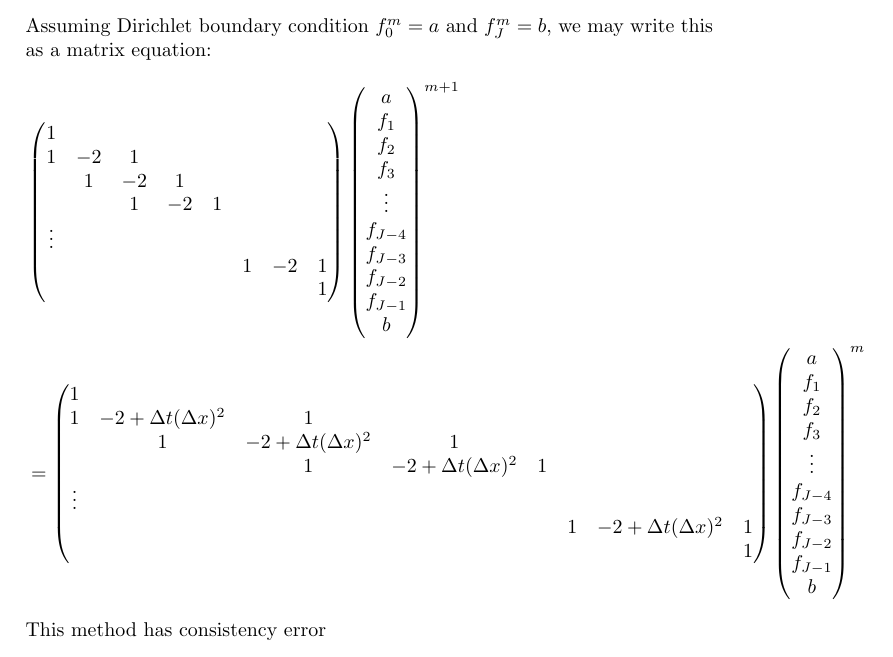
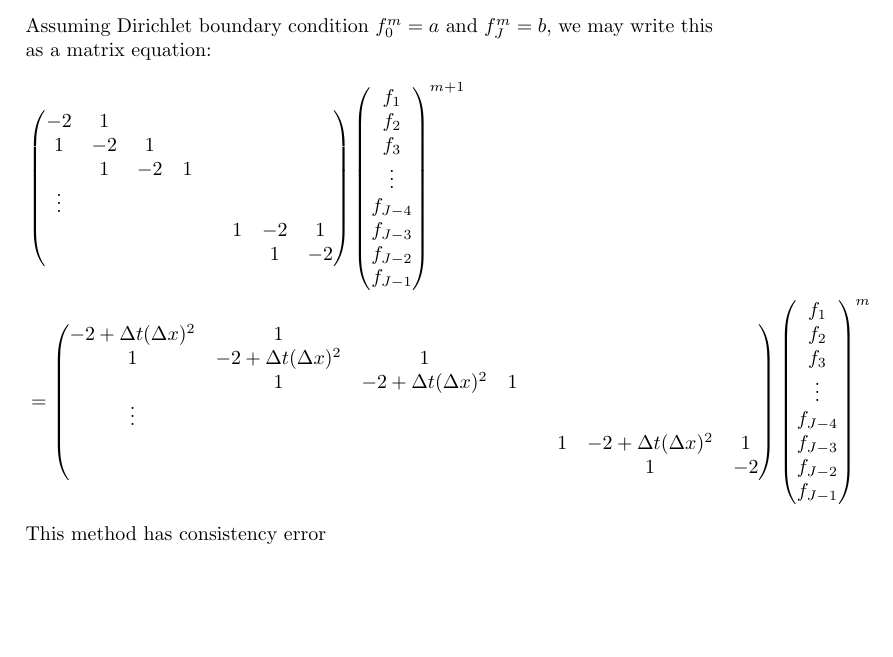
Before and after one commit to pauljoohyunkim/partC_Dissertation, a LaTeX document (Notes/Dirichlet_Energy.tex): part of page 4 of 5, cut so that both start at the same text, the shorter picture padded with empty space. Compiled offline with pdfLaTeX.

Commit message:
a and b are not part of bc

```diff
--- a/Notes/Dirichlet_Energy.tex
+++ b/Notes/Dirichlet_Energy.tex
@@ -223,16 +223,14 @@ Assuming Dirichlet boundary condition $f_0^m = a$ and $f_J^m = b$,
 we may write this as a matrix equation:
 \begin{align*}
     &\begin{pmatrix}
-        1 \\
+        -2 & 1 \\
         1 & -2 & 1 \\
         & 1 & -2 & 1 \\
-        & & 1 & -2 & 1 \\
         \vdots \\
         & & & & & 1 & -2 & 1 \\
-        & & & & & & & 1
+        & & & & & & 1 & -2
     \end{pmatrix}
     \begin{pmatrix}
-        a \\
         f_1 \\
         f_2 \\
         f_3 \\
@@ -240,22 +238,19 @@ we may write this as a matrix equation:
         f_{J-4} \\
         f_{J-3} \\
         f_{J-2} \\
-        f_{J-1} \\
-        b
+        f_{J-1}
     \end{pmatrix}^{m+1}
     \\
     &=
     \begin{pmatrix}
-        1 \\
-        1 & -2 + \Delta t (\Delta x)^2 & 1 \\
-        & 1 & -2 + \Delta t (\Delta x)^2  & 1 \\
-        & & 1 & -2 + \Delta t (\Delta x)^2 & 1 \\
+        -2 + \Delta t (\Delta x)^2 & 1 \\
+        1 & -2 + \Delta t (\Delta x)^2  & 1 \\
+        & 1 & -2 + \Delta t (\Delta x)^2 & 1 \\
         \vdots \\
         & & & & & 1 & -2 + \Delta t (\Delta x)^2 & 1 \\
-        & & & & & & & 1
+        & & & & & & 1 & -2
     \end{pmatrix}
     \begin{pmatrix}
-        a \\
         f_1 \\
         f_2 \\
         f_3 \\
@@ -263,8 +258,7 @@ we may write this as a matrix equation:
         f_{J-4} \\
         f_{J-3} \\
         f_{J-2} \\
-        f_{J-1} \\
-        b
+        f_{J-1}
     \end{pmatrix}^{m}
 \end{align*}
 This method has consistency error
```
Also changed, not shown: Notes/Dirichlet_Energy.pdf.
